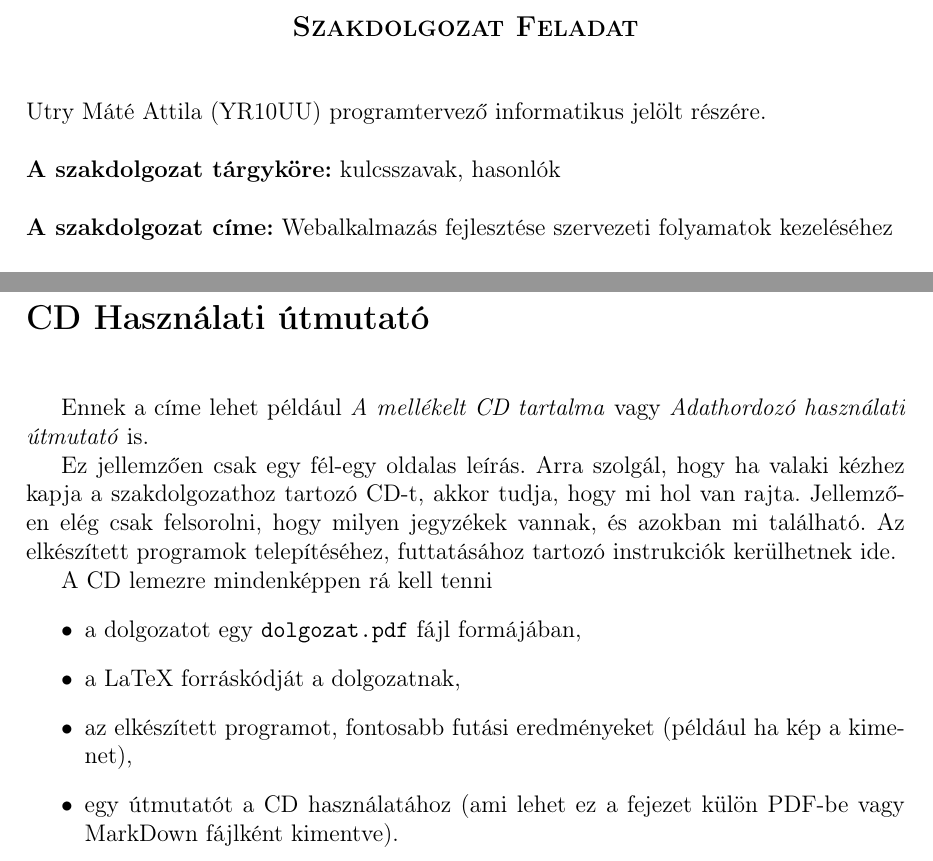
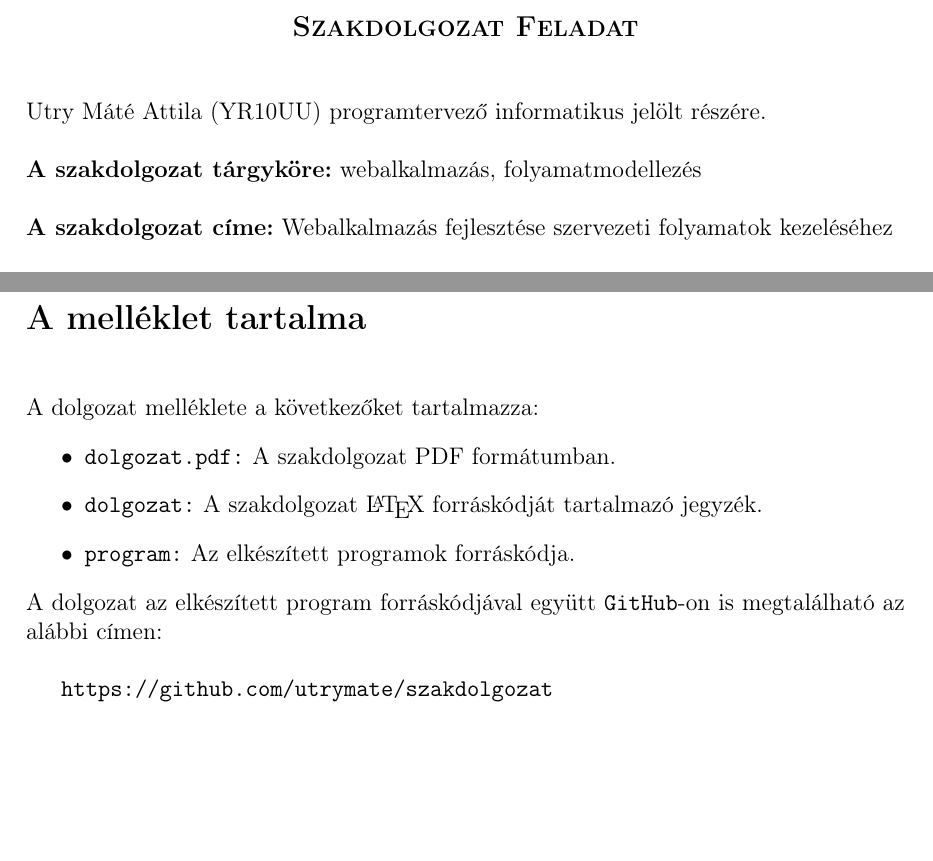
Before and after one commit to utrymate/szakdolgozat, a LaTeX document (dolgozat/dolgozat.tex, which reads dolgozat/cover/feladatkiiras.tex, dolgozat/cover/hasznalati.tex): two parts of pages 2 and 41 of 41, joined at a grey line, cut so that both start at the same text, the shorter picture padded with empty space. Compiled offline with pdfLaTeX.

Commit message:
Update hasznalati

```diff
--- a/dolgozat/cover/feladatkiiras.tex
+++ b/dolgozat/cover/feladatkiiras.tex
@@ -11,7 +11,7 @@ Alkalmazott Matematikai Intézeti Tanszék\hspace*{4cm}\hfil \textbf{Szám:}
 \vskip 0.5cm
 Utry Máté Attila (YR10UU) programtervező informatikus jelölt részére.\newline
 
-\noindent\textbf{A szakdolgozat tárgyköre:} kulcsszavak, hasonlók\newline
+\noindent\textbf{A szakdolgozat tárgyköre:} webalkalmazás, folyamatmodellezés\newline
 
 \noindent\textbf{A szakdolgozat címe:} Webalkalmazás fejlesztése szervezeti folyamatok kezeléséhez\newline
 
--- a/dolgozat/cover/hasznalati.tex
+++ b/dolgozat/cover/hasznalati.tex
@@ -1,20 +1,17 @@
 \pagestyle{empty}
 
-\noindent \textbf{\Large CD Használati útmutató}
+\noindent \textbf{\Large A melléklet tartalma}
 
 \vskip 1cm
 
-Ennek a címe lehet például \textit{A mellékelt CD tartalma} vagy \textit{Adathordozó használati útmutató} is.
+\noindent A dolgozat melléklete a következőket tartalmazza:
+\begin{itemize}
+\item \texttt{dolgozat.pdf:} A szakdolgozat PDF formátumban.
+\item \texttt{dolgozat:} A szakdolgozat \LaTeX{} forráskódját tartalmazó jegyzék.
+\item \texttt{program:} Az elkészített programok forráskódja.
+\end{itemize}
+A dolgozat az elkészített program forráskódjával együtt \texttt{GitHub}-on is megtalálható az alábbi címen:
 
-Ez jellemzően csak egy fél-egy oldalas leírás.
-Arra szolgál, hogy ha valaki kézhez kapja a szakdolgozathoz tartozó CD-t, akkor tudja, hogy mi hol van rajta.
-Jellemzően elég csak felsorolni, hogy milyen jegyzékek vannak, és azokban mi található.
-Az elkészített programok telepítéséhez, futtatásához tartozó instrukciók kerülhetnek ide.
+\vskip 0.5cm
 
-A CD lemezre mindenképpen rá kell tenni
-\begin{itemize}
-\item a dolgozatot egy \texttt{dolgozat.pdf} fájl formájában,
-\item a LaTeX forráskódját a dolgozatnak,
-\item az elkészített programot, fontosabb futási eredményeket (például ha kép a kimenet),
-\item egy útmutatót a CD használatához (ami lehet ez a fejezet külön PDF-be vagy MarkDown fájlként kimentve).
-\end{itemize}
+\texttt{https://github.com/utrymate/szakdolgozat}
```
Also changed, not shown: 1 other file.
